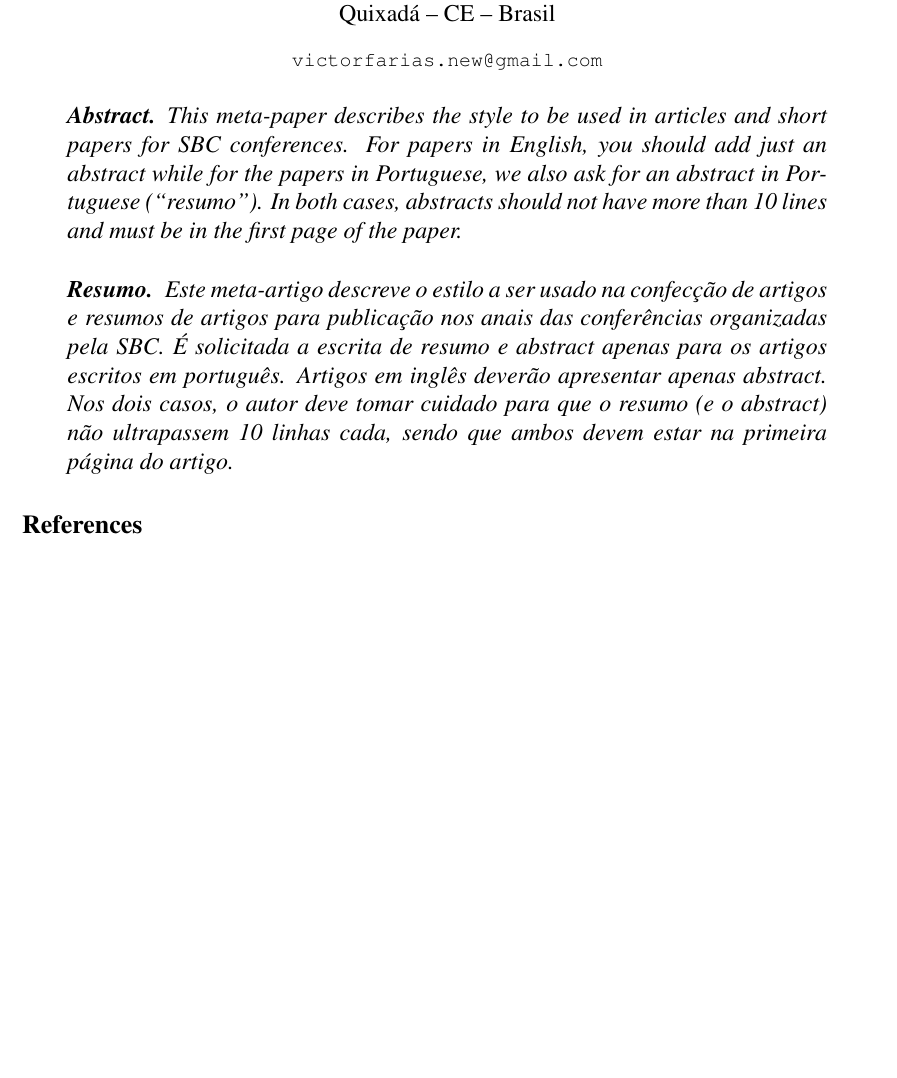
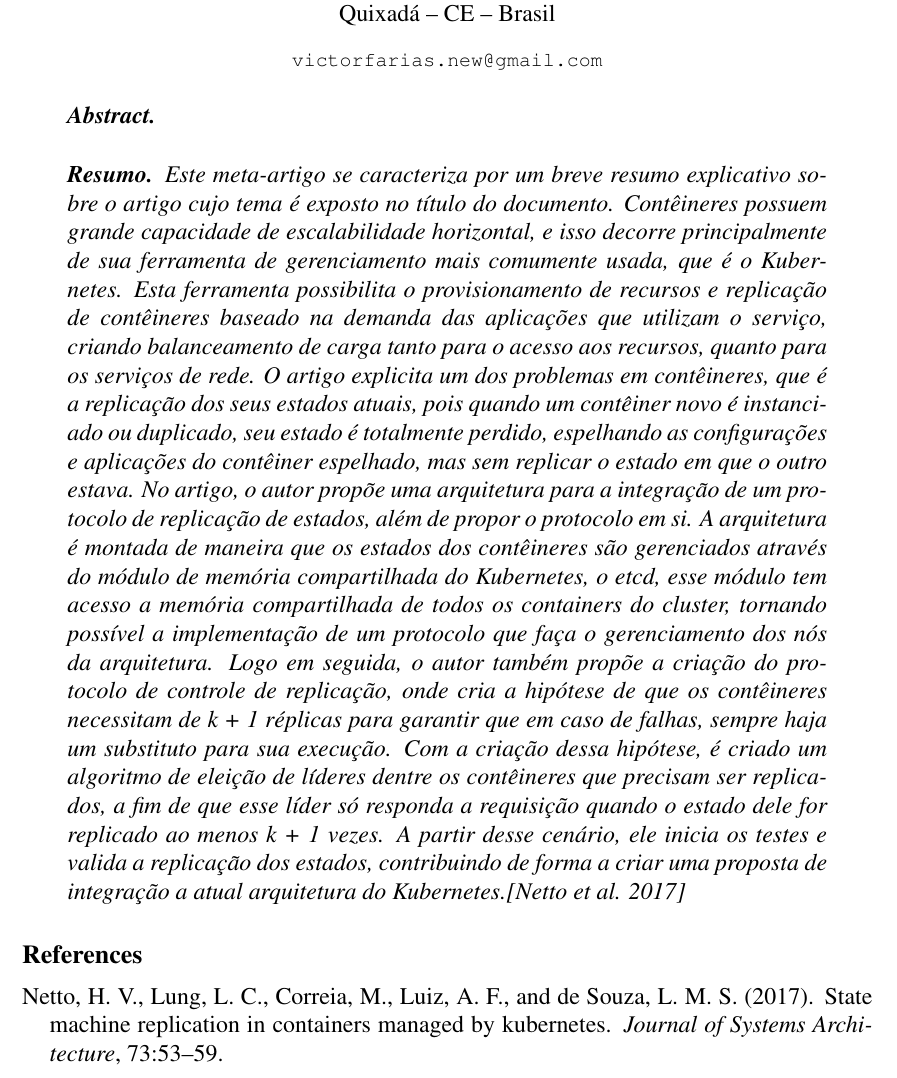
Before and after one commit to jvictorfarias/State-Machine-Replication-in-Containers-Managed-by-Kubernetes, a LaTeX paper (main.tex, which reads sbc-template.bib): part of the page, cut so that both start at the same text, the shorter picture padded with empty space. Compiled offline with pdfLaTeX.

Commit message:
Fichamento concluído

```diff
--- a/main.tex
+++ b/main.tex
@@ -37,21 +37,11 @@
 \maketitle
 
 \begin{abstract}
-  This meta-paper describes the style to be used in articles and short papers
-  for SBC conferences. For papers in English, you should add just an abstract
-  while for the papers in Portuguese, we also ask for an abstract in
-  Portuguese (``resumo''). In both cases, abstracts should not have more than
-  10 lines and must be in the first page of the paper.
+
 \end{abstract}
 
 \begin{resumo}
-  Este meta-artigo descreve o estilo a ser usado na confecção de artigos e
-  resumos de artigos para publicação nos anais das conferências organizadas
-  pela SBC. É solicitada a escrita de resumo e abstract apenas para os artigos
-  escritos em português. Artigos em inglês deverão apresentar apenas abstract.
-  Nos dois casos, o autor deve tomar cuidado para que o resumo (e o abstract)
-  não ultrapassem 10 linhas cada, sendo que ambos devem estar na primeira
-  página do artigo.
+  Este meta-artigo se caracteriza por um breve resumo explicativo sobre o artigo cujo tema é exposto no título do documento. Contêineres possuem grande capacidade de escalabilidade horizontal, e isso decorre principalmente de sua ferramenta de gerenciamento mais comumente usada, que é o Kubernetes. Esta ferramenta possibilita o provisionamento de recursos e replicação de contêineres baseado na demanda das aplicações que utilizam o serviço, criando balanceamento de carga tanto para o acesso aos recursos, quanto para os serviços de rede. O artigo explicita um dos problemas em contêineres, que é a replicação dos seus estados atuais, pois quando um contêiner novo é instanciado ou duplicado, seu estado é totalmente perdido, espelhando as configurações e aplicações do contêiner espelhado, mas sem replicar o estado em que o outro estava. No artigo, o autor propõe uma arquitetura para a integração de um protocolo de replicação de estados, além de propor o protocolo em si. A arquitetura é montada de maneira que os estados dos contêineres são gerenciados através do módulo de memória compartilhada do Kubernetes, o \textit{etcd}, esse módulo tem acesso a memória compartilhada de todos os containers do cluster, tornando possível a implementação de um protocolo que faça o gerenciamento dos nós da arquitetura. Logo em seguida, o autor também propõe a criação do protocolo de controle de replicação, onde cria a hipótese de que os contêineres necessitam de \textit{k + 1} réplicas para garantir que em caso de falhas, sempre haja um substituto para sua execução. Com a criação dessa hipótese, é criado um algoritmo de eleição de líderes dentre os contêineres que precisam ser replicados, a fim de que esse líder só responda a requisição quando o estado dele for replicado ao menos \textit{k + 1} vezes. A partir desse cenário, ele inicia os testes e valida a replicação dos estados, contribuindo de forma a criar uma proposta de integração a atual arquitetura do Kubernetes.\cite{netto2017state}
 \end{resumo}
 
 
--- a/sbc-template.bib
+++ b/sbc-template.bib
@@ -6,0 +2 @@
+  title={State machine replication in containers managed by Kubernetes},
@@ -6,0 +6,2 @@
+  pages={53--59},
+  year={2017},
```
Also changed, not shown: main.bbl (added), main.pdf, sbc-template.bib (30 more changed lines), 6 other files.
